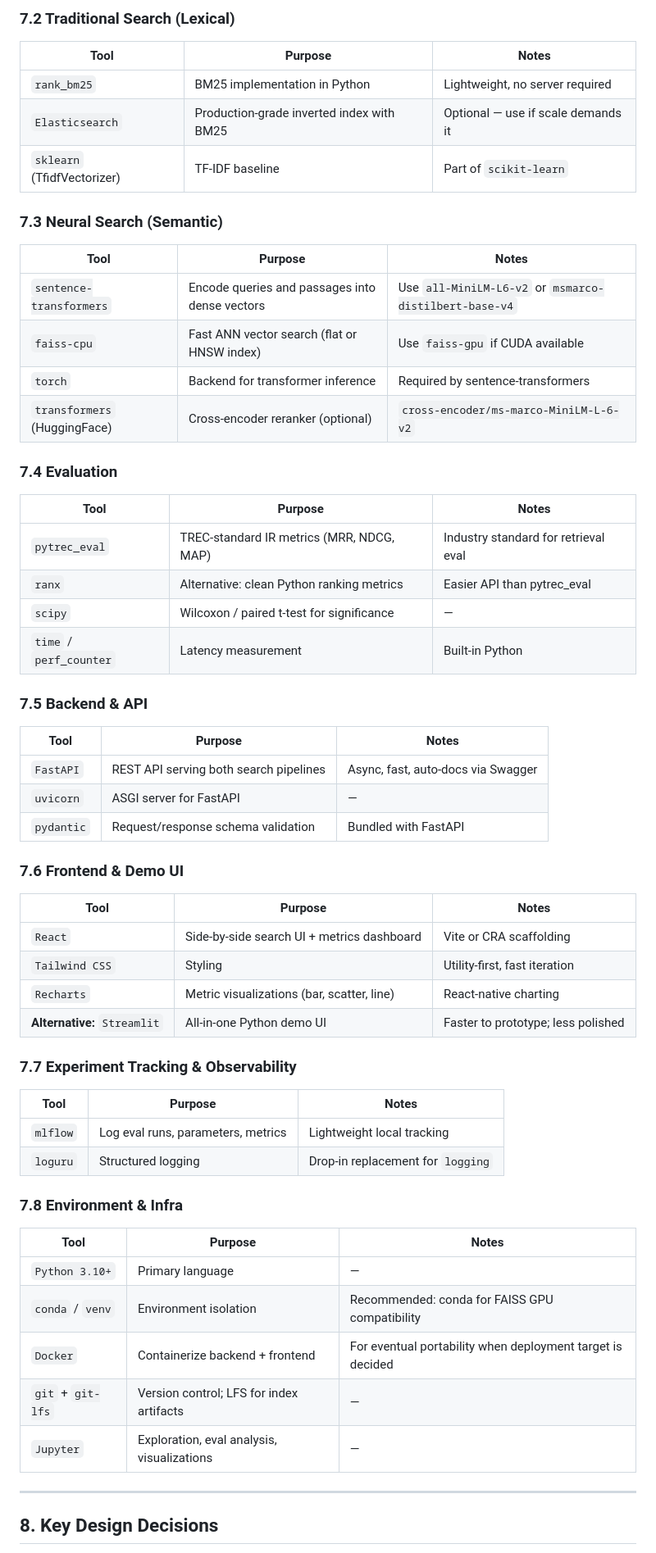
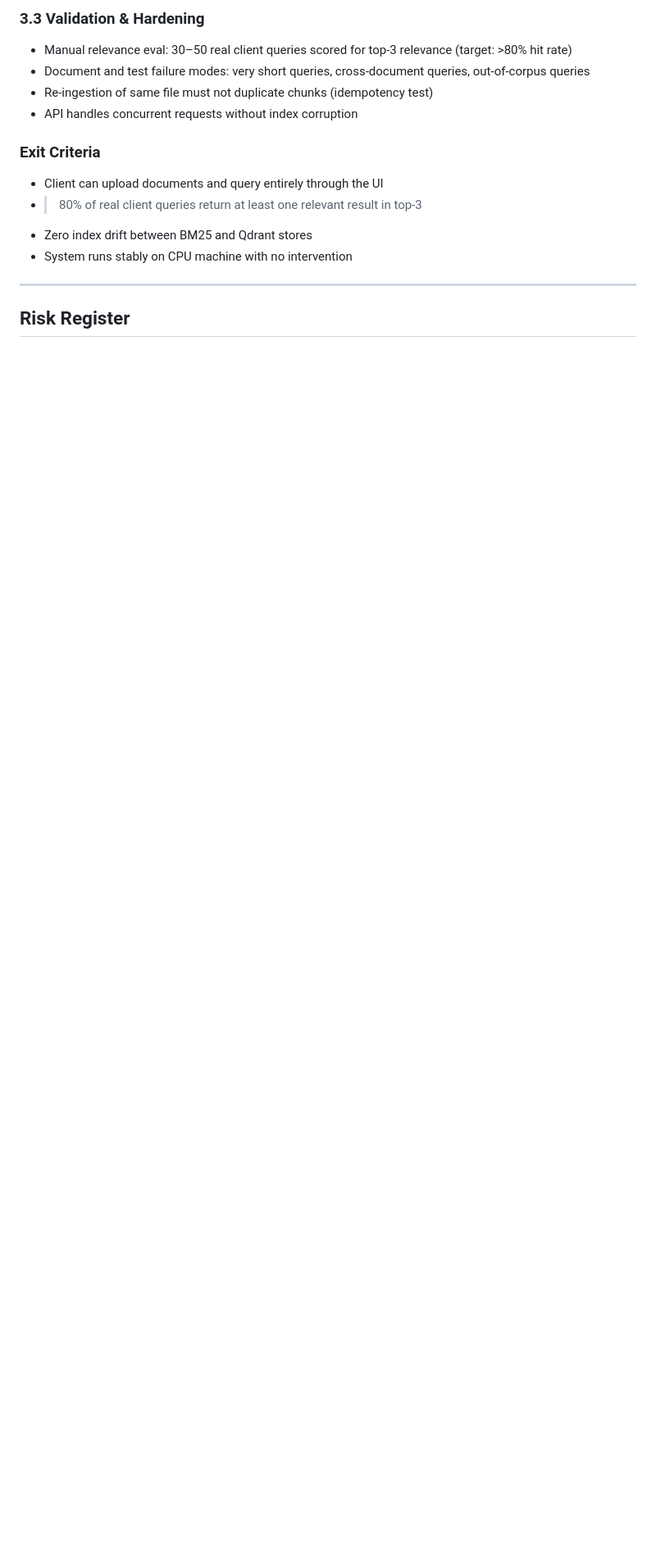
Before and after one commit to Arynshr/Neural_search, a Markdown page: README.md, the part around one of its changes. Shown at 82% size. Rendered like a GitHub page; blank space fills up the shorter version.

Commit message:
Chore: Revise project implementation plan

```diff
--- a/README.md
+++ b/README.md
@@ -135,65 +143,17 @@ All metrics computed against ground truth relevance labels:
 
-### 7.2 Traditional Search (Lexical)
+### 3.3 Validation & Hardening
+- Manual relevance eval: 30–50 real client queries scored for top-3 relevance (target: >80% hit rate)
+- Document and test failure modes: very short queries, cross-document queries, out-of-corpus queries
+- Re-ingestion of same file must not duplicate chunks (idempotency test)
+- API handles concurrent requests without index corruption
 
-| Tool | Purpose | Notes |
-|---|---|---|
-| `rank_bm25` | BM25 implementation in Python | Lightweight, no server required |
-| `Elasticsearch` | Production-grade inverted index with BM25 | Optional — use if scale demands it |
-| `sklearn` (TfidfVectorizer) | TF-IDF baseline | Part of `scikit-learn` |
-
-### 7.3 Neural Search (Semantic)
-
-| Tool | Purpose | Notes |
-|---|---|---|
-| `sentence-transformers` | Encode queries and passages into dense vectors | Use `all-MiniLM-L6-v2` or `msmarco-distilbert-base-v4` |
-| `faiss-cpu` | Fast ANN vector search (flat or HNSW index) | Use `faiss-gpu` if CUDA available |
-| `torch` | Backend for transformer inference | Required by sentence-transformers |
-| `transformers` (HuggingFace) | Cross-encoder reranker (optional) | `cross-encoder/ms-marco-MiniLM-L-6-v2` |
-
-### 7.4 Evaluation
-
-| Tool | Purpose | Notes |
-|---|---|---|
-| `pytrec_eval` | TREC-standard IR metrics (MRR, NDCG, MAP) | Industry standard for retrieval eval |
-| `ranx` | Alternative: clean Python ranking metrics | Easier API than pytrec_eval |
-| `scipy` | Wilcoxon / paired t-test for significance | — |
-| `time` / `perf_counter` | Latency measurement | Built-in Python |
-
-### 7.5 Backend & API
-
-| Tool | Purpose | Notes |
-|---|---|---|
-| `FastAPI` | REST API serving both search pipelines | Async, fast, auto-docs via Swagger |
-| `uvicorn` | ASGI server for FastAPI | — |
-| `pydantic` | Request/response schema validation | Bundled with FastAPI |
-
-### 7.6 Frontend & Demo UI
-
-| Tool | Purpose | Notes |
-|---|---|---|
-| `React` | Side-by-side search UI + metrics dashboard | Vite or CRA scaffolding |
-| `Tailwind CSS` | Styling | Utility-first, fast iteration |
-| `Recharts` | Metric visualizations (bar, scatter, line) | React-native charting |
-| **Alternative:** `Streamlit` | All-in-one Python demo UI | Faster to prototype; less polished |
-
-### 7.7 Experiment Tracking & Observability
-
-| Tool | Purpose | Notes |
-|---|---|---|
-| `mlflow` | Log eval runs, parameters, metrics | Lightweight local tracking |
-| `loguru` | Structured logging | Drop-in replacement for `logging` |
-
-### 7.8 Environment & Infra
-
-| Tool | Purpose | Notes |
-|---|---|---|
-| `Python 3.10+` | Primary language | — |
-| `conda` / `venv` | Environment isolation | Recommended: conda for FAISS GPU compatibility |
-| `Docker` | Containerize backend + frontend | For eventual portability when deployment target is decided |
-| `git` + `git-lfs` | Version control; LFS for index artifacts | — |
-| `Jupyter` | Exploration, eval analysis, visualizations | — |
+### Exit Criteria
+- Client can upload documents and query entirely through the UI
+- >80% of real client queries return at least one relevant result in top-3
+- Zero index drift between BM25 and Qdrant stores
+- System runs stably on CPU machine with no intervention
 
 ---
 
-## 8. Key Design Decisions
+## Risk Register
 
```
Also changed, not shown: other parts of README.md (+124 -148 lines).
